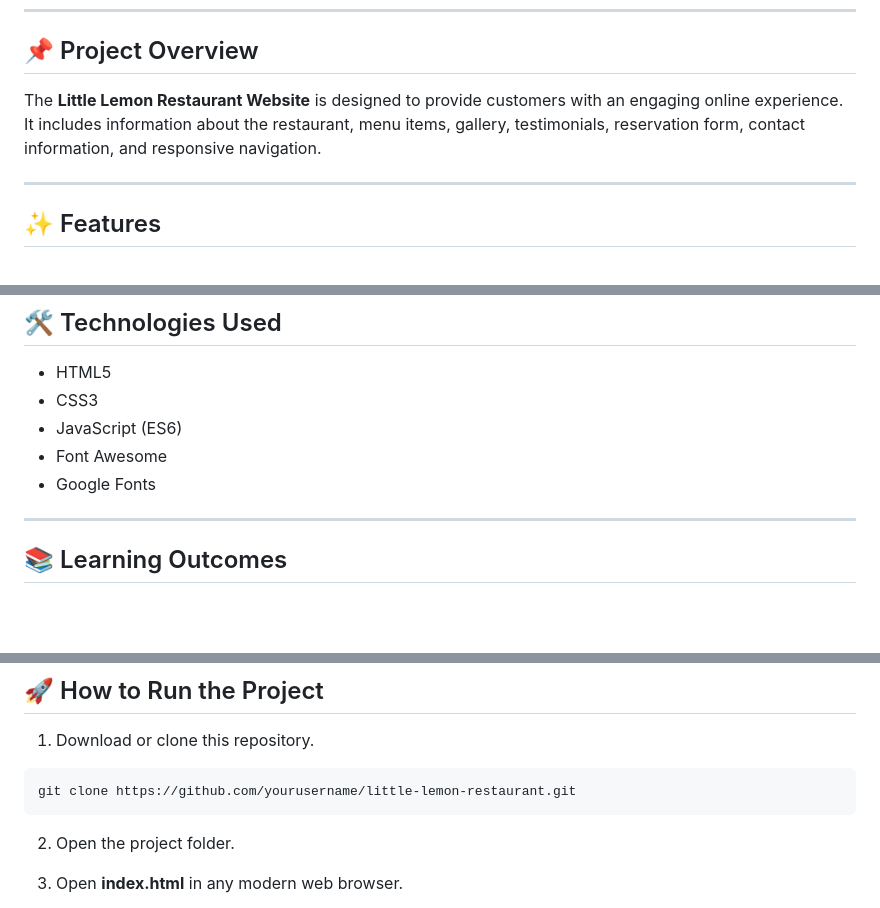
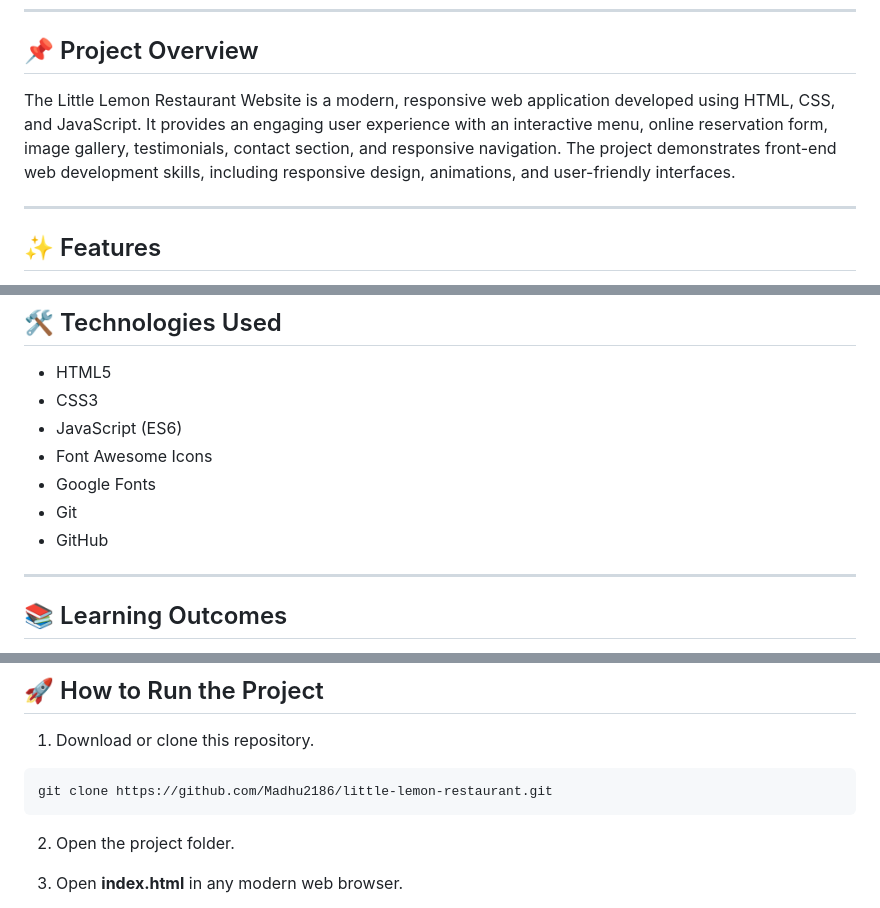
Before and after one commit to Madhu2186/little-lemon-restaurant, a Markdown page: README.md, 3 parts joined by grey strips. Drawn GitHub-style; blank space fills up the shorter version.

````diff
--- a/README.md
+++ b/README.md
@@ -6,7 +6,7 @@ A modern, responsive restaurant website built using **HTML5, CSS3, and JavaScrip
 
 ## 📌 Project Overview
 
-The **Little Lemon Restaurant Website** is designed to provide customers with an engaging online experience. It includes information about the restaurant, menu items, gallery, testimonials, reservation form, contact information, and responsive navigation.
+The Little Lemon Restaurant Website is a modern, responsive web application developed using HTML, CSS, and JavaScript. It provides an engaging user experience with an interactive menu, online reservation form, image gallery, testimonials, contact section, and responsive navigation. The project demonstrates front-end web development skills, including responsive design, animations, and user-friendly interfaces.
 
 ---
 
@@ -34,8 +34,10 @@ The **Little Lemon Restaurant Website** is designed to provide customers with an
 - HTML5
 - CSS3
 - JavaScript (ES6)
-- Font Awesome
+- Font Awesome Icons
 - Google Fonts
+- Git
+- GitHub
 
 ---
 
@@ -85,7 +87,7 @@ Little-Lemon/
 1. Download or clone this repository.
 
 ```bash
-git clone https://github.com/yourusername/little-lemon-restaurant.git
+git clone https://github.com/Madhu2186/little-lemon-restaurant.git
 ```
 
 2. Open the project folder.
````
Also changed, not shown: other parts of README.md (+5 -3 lines).
